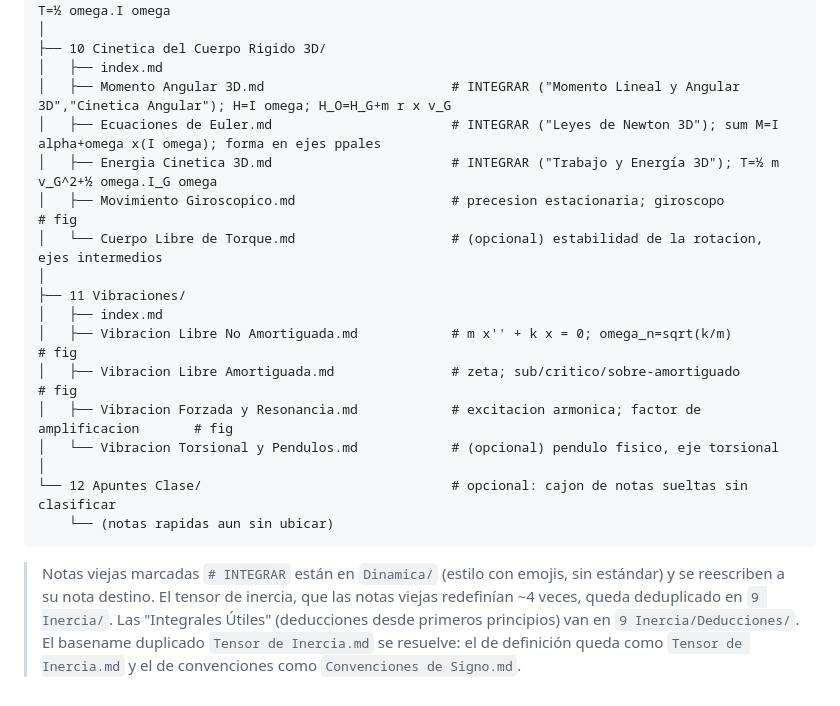
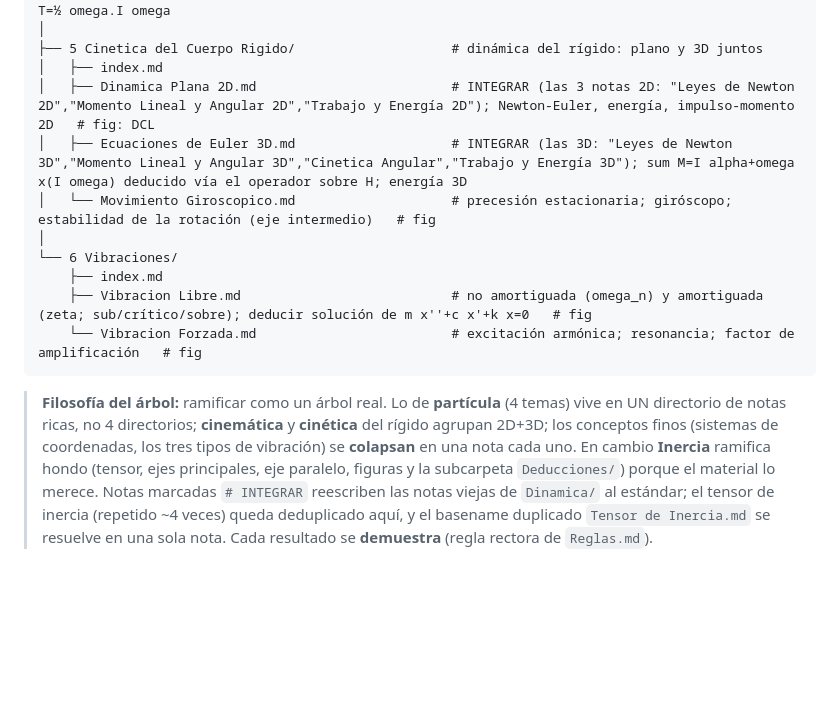
Before and after one commit to Pineapple-Mikael-Engineer/Cursos_Fim, a Markdown page: Dinamica/_private/Tree Dinamica.md, the part around one of its changes. GitHub-like rendering; blank space fills up the shorter version.

````diff
--- a/Dinamica/_private/Tree Dinamica.md
+++ b/Dinamica/_private/Tree Dinamica.md
@@ -84,26 +38,22 @@ Dinamica/
 │       └── Deduccion de la Energia Cinetica.md      # INTEGRAR ("Energia y Tensor de Inercia"); T=½ omega.I omega
 │
-├── 10 Cinetica del Cuerpo Rigido 3D/
+├── 5 Cinetica del Cuerpo Rigido/                    # dinámica del rígido: plano y 3D juntos
 │   ├── index.md
-│   ├── Momento Angular 3D.md                        # INTEGRAR ("Momento Lineal y Angular 3D","Cinetica Angular"); H=I omega; H_O=H_G+m r x v_G
-│   ├── Ecuaciones de Euler.md                       # INTEGRAR ("Leyes de Newton 3D"); sum M=I alpha+omega x(I omega); forma en ejes ppales
-│   ├── Energia Cinetica 3D.md                       # INTEGRAR ("Trabajo y Energía 3D"); T=½ m v_G^2+½ omega.I_G omega
-│   ├── Movimiento Giroscopico.md                    # precesion estacionaria; giroscopo                  # fig
-│   └── Cuerpo Libre de Torque.md                    # (opcional) estabilidad de la rotacion, ejes intermedios
+│   ├── Dinamica Plana 2D.md                         # INTEGRAR (las 3 notas 2D: "Leyes de Newton 2D","Momento Lineal y Angular 2D","Trabajo y Energía 2D"); Newton-Euler, energía, impulso-momento 2D   # fig: DCL
+│   ├── Ecuaciones de Euler 3D.md                    # INTEGRAR (las 3D: "Leyes de Newton 3D","Momento Lineal y Angular 3D","Cinetica Angular","Trabajo y Energía 3D"); sum M=I alpha+omega x(I omega) deducido vía el operador sobre H; energía 3D
+│   └── Movimiento Giroscopico.md                    # precesión estacionaria; giróscopo; estabilidad de la rotación (eje intermedio)   # fig
 │
-├── 11 Vibraciones/
-│   ├── index.md
-│   ├── Vibracion Libre No Amortiguada.md            # m x'' + k x = 0; omega_n=sqrt(k/m)                 # fig
-│   ├── Vibracion Libre Amortiguada.md               # zeta; sub/critico/sobre-amortiguado                # fig
-│   ├── Vibracion Forzada y Resonancia.md            # excitacion armonica; factor de amplificacion       # fig
-│   └── Vibracion Torsional y Pendulos.md            # (opcional) pendulo fisico, eje torsional
-│
-└── 12 Apuntes Clase/                                # opcional: cajon de notas sueltas sin clasificar
-    └── (notas rapidas aun sin ubicar)
+└── 6 Vibraciones/
+    ├── index.md
+    ├── Vibracion Libre.md                           # no amortiguada (omega_n) y amortiguada (zeta; sub/crítico/sobre); deducir solución de m x''+c x'+k x=0   # fig
+    └── Vibracion Forzada.md                         # excitación armónica; resonancia; factor de amplificación   # fig
 ```
 
-> Notas viejas marcadas `# INTEGRAR` están en `Dinamica/` (estilo con emojis, sin estándar) y se
-> reescriben a su nota destino. El tensor de inercia, que las notas viejas redefinían ~4 veces, queda
-> deduplicado en `9 Inercia/`. Las "Integrales Útiles" (deducciones desde primeros principios) van en
-> `9 Inercia/Deducciones/`. El basename duplicado `Tensor de Inercia.md` se resuelve: el de definición
-> queda como `Tensor de Inercia.md` y el de convenciones como `Convenciones de Signo.md`.
+> **Filosofía del árbol:** ramificar como un árbol real. Lo de **partícula** (4 temas) vive en UN
+> directorio de notas ricas, no 4 directorios; **cinemática** y **cinética** del rígido agrupan 2D+3D;
+> los conceptos finos (sistemas de coordenadas, los tres tipos de vibración) se **colapsan** en una
+> nota cada uno. En cambio **Inercia** ramifica hondo (tensor, ejes principales, eje paralelo, figuras
+> y la subcarpeta `Deducciones/`) porque el material lo merece. Notas marcadas `# INTEGRAR` reescriben
+> las notas viejas de `Dinamica/` al estándar; el tensor de inercia (repetido ~4 veces) queda
+> deduplicado aquí, y el basename duplicado `Tensor de Inercia.md` se resuelve en una sola nota.
+> Cada resultado se **demuestra** (regla rectora de `Reglas.md`).
````
Also changed, not shown: other parts of Dinamica/_private/Tree Dinamica.md (+20 -66 lines), Dinamica/_private/Reglas.md (+14 -2 lines).
